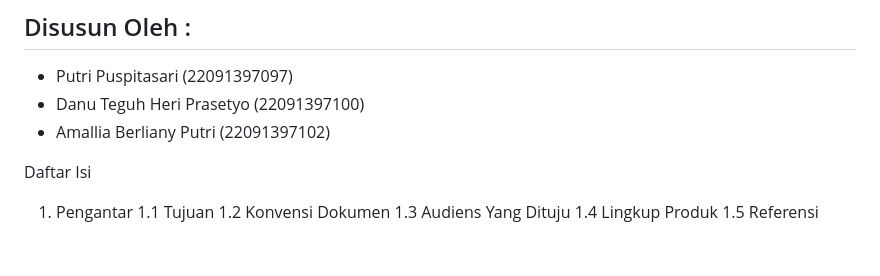
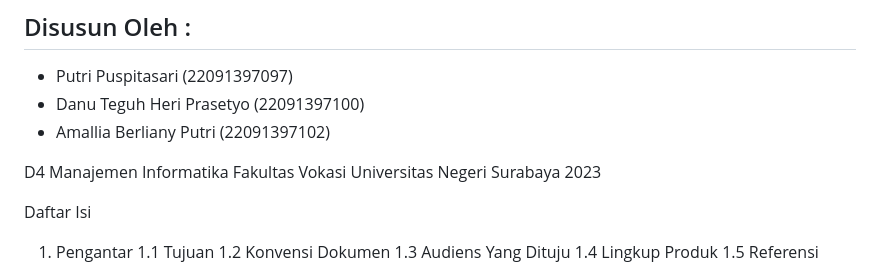
Before and after one commit to putripuspita240/gps-tracking, a Markdown page: README.md, the part around the change. GitHub-like rendering; blank space fills up the shorter version.

```diff
--- a/README.md
+++ b/README.md
@@ -4,6 +4,10 @@
 - Putri Puspitasari (22091397097)
 - Danu Teguh Heri Prasetyo (22091397100)
 - Amallia Berliany Putri (22091397102)
+
+D4 Manajemen Informatika
+Fakultas Vokasi Universitas Negeri Surabaya
+2023
 
 Daftar Isi
 1.	Pengantar
```
